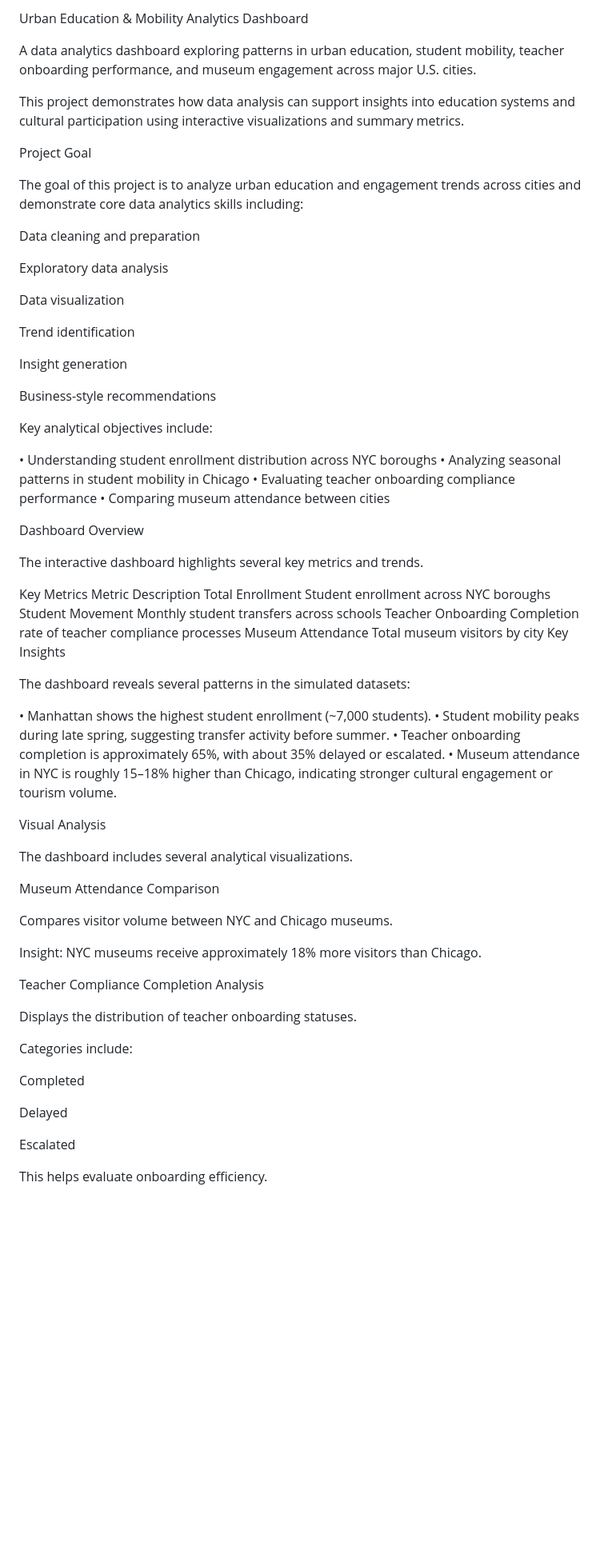
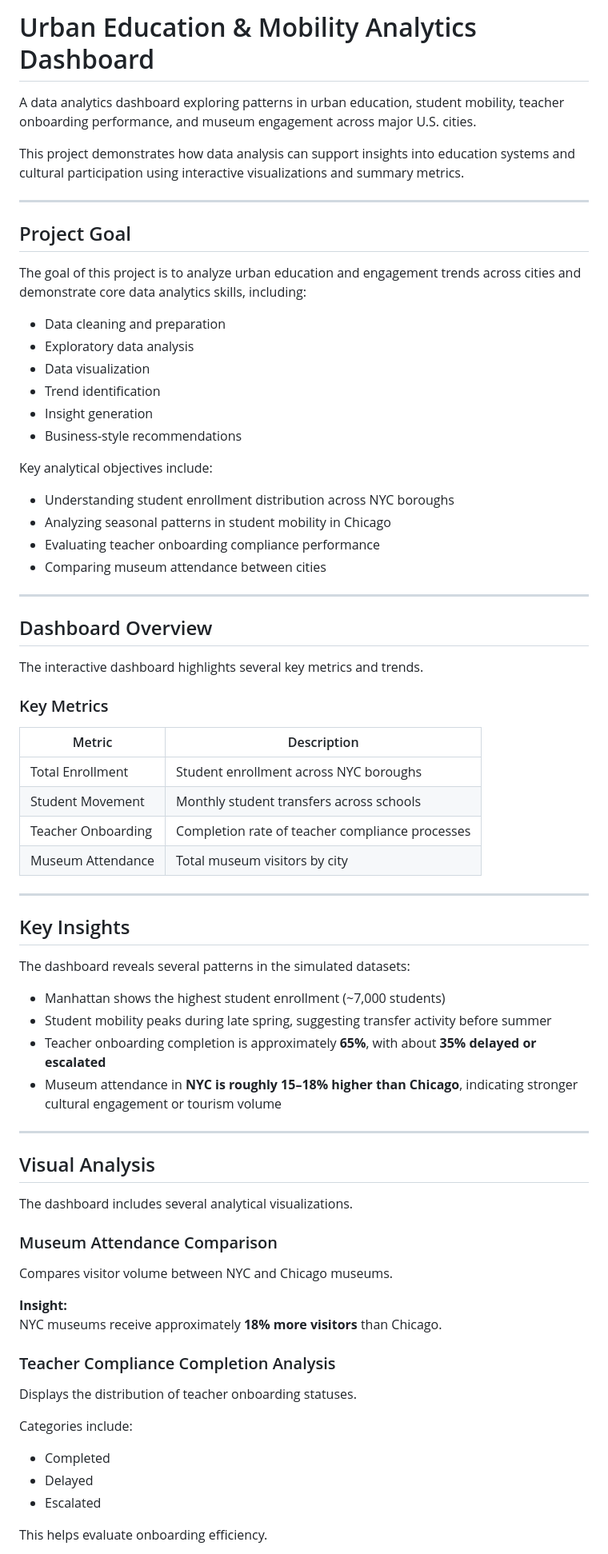
Before and after one commit to amandapacchacommunity/Project1, a Markdown page: README.md, the part around one of its changes. Shown at 80% size. Rendered like a GitHub page; blank space fills up the shorter version.

```diff
--- a/README.md
+++ b/README.md
@@ -1,73 +1,77 @@
-Urban Education & Mobility Analytics Dashboard
+# Urban Education & Mobility Analytics Dashboard
 
 A data analytics dashboard exploring patterns in urban education, student mobility, teacher onboarding performance, and museum engagement across major U.S. cities.
 
 This project demonstrates how data analysis can support insights into education systems and cultural participation using interactive visualizations and summary metrics.
 
-Project Goal
+---
 
-The goal of this project is to analyze urban education and engagement trends across cities and demonstrate core data analytics skills including:
+## Project Goal
 
-Data cleaning and preparation
+The goal of this project is to analyze urban education and engagement trends across cities and demonstrate core data analytics skills, including:
 
-Exploratory data analysis
-
-Data visualization
-
-Trend identification
-
-Insight generation
-
-Business-style recommendations
+- Data cleaning and preparation
+- Exploratory data analysis
+- Data visualization
+- Trend identification
+- Insight generation
+- Business-style recommendations
 
 Key analytical objectives include:
 
-• Understanding student enrollment distribution across NYC boroughs
-• Analyzing seasonal patterns in student mobility in Chicago
-• Evaluating teacher onboarding compliance performance
-• Comparing museum attendance between cities
+- Understanding student enrollment distribution across NYC boroughs
+- Analyzing seasonal patterns in student mobility in Chicago
+- Evaluating teacher onboarding compliance performance
+- Comparing museum attendance between cities
 
-Dashboard Overview
+---
+
+## Dashboard Overview
 
 The interactive dashboard highlights several key metrics and trends.
 
-Key Metrics
-Metric	Description
-Total Enrollment	Student enrollment across NYC boroughs
-Student Movement	Monthly student transfers across schools
-Teacher Onboarding	Completion rate of teacher compliance processes
-Museum Attendance	Total museum visitors by city
-Key Insights
+### Key Metrics
+
+| Metric | Description |
+|------|------|
+| Total Enrollment | Student enrollment across NYC boroughs |
+| Student Movement | Monthly student transfers across schools |
+| Teacher Onboarding | Completion rate of teacher compliance processes |
+| Museum Attendance | Total museum visitors by city |
+
+---
+
+## Key Insights
 
 The dashboard reveals several patterns in the simulated datasets:
 
-• Manhattan shows the highest student enrollment (~7,000 students).
-• Student mobility peaks during late spring, suggesting transfer activity before summer.
-• Teacher onboarding completion is approximately 65%, with about 35% delayed or escalated.
-• Museum attendance in NYC is roughly 15–18% higher than Chicago, indicating stronger cultural engagement or tourism volume.
+- Manhattan shows the highest student enrollment (~7,000 students)
+- Student mobility peaks during late spring, suggesting transfer activity before summer
+- Teacher onboarding completion is approximately **65%**, with about **35% delayed or escalated**
+- Museum attendance in **NYC is roughly 15–18% higher than Chicago**, indicating stronger cultural engagement or tourism volume
 
-Visual Analysis
+---
+
+## Visual Analysis
 
 The dashboard includes several analytical visualizations.
 
-Museum Attendance Comparison
+### Museum Attendance Comparison
 
 Compares visitor volume between NYC and Chicago museums.
 
-Insight:
-NYC museums receive approximately 18% more visitors than Chicago.
+**Insight:**
+NYC museums receive approximately **18% more visitors** than Chicago.
 
-Teacher Compliance Completion Analysis
+### Teacher Compliance Completion Analysis
 
 Displays the distribution of teacher onboarding statuses.
 
 Categories include:
 
-Completed
-
-Delayed
-
-Escalated
+- Completed
+- Delayed
+- Escalated
 
 This helps evaluate onboarding efficiency.
 
```
Also changed, not shown: other parts of README.md (+44 -77 lines).
